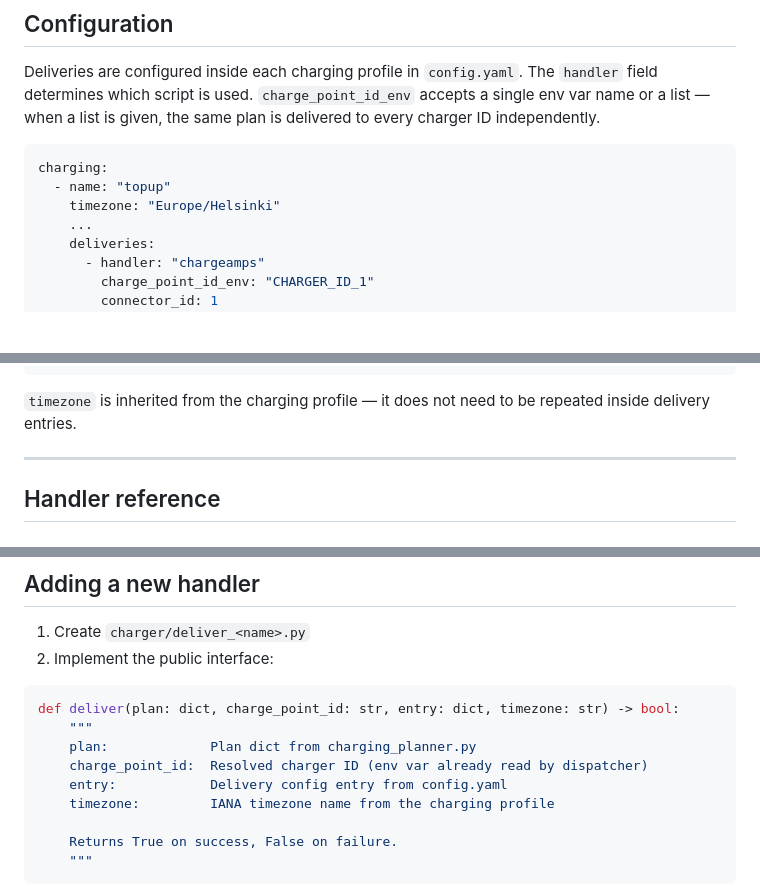
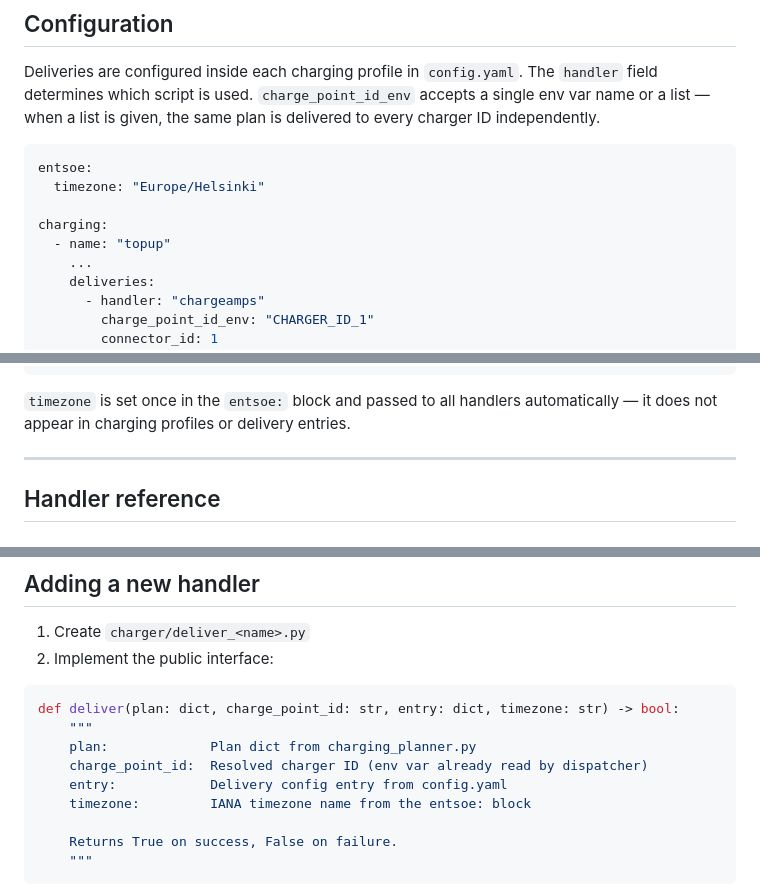
Before and after one commit to nikovett/charging-planner, a Markdown page: charger/README.md, 3 parts joined by grey strips. GitHub-like rendering; blank space fills up the shorter version.

Commit message:
timezone corrections

````diff
--- a/charger/README.md
+++ b/charger/README.md
@@ -33,9 +33,11 @@ charging_planner.py  →  plan-{name}.json  →  charger/deliver.py  →  delive
 Deliveries are configured inside each charging profile in `config.yaml`. The `handler` field determines which script is used. `charge_point_id_env` accepts a single env var name or a list — when a list is given, the same plan is delivered to every charger ID independently.
 
 ```yaml
+entsoe:
+  timezone: "Europe/Helsinki"
+
 charging:
   - name: "topup"
-    timezone: "Europe/Helsinki"
     ...
     deliveries:
       - handler: "chargeamps"
@@ -62,7 +64,7 @@ charging:
         timeout: 30
 ```
 
-`timezone` is inherited from the charging profile — it does not need to be repeated inside delivery entries.
+`timezone` is set once in the `entsoe:` block and passed to all handlers automatically — it does not appear in charging profiles or delivery entries.
 
 ---
 
@@ -137,7 +139,7 @@ def deliver(plan: dict, charge_point_id: str, entry: dict, timezone: str) -> boo
     plan:             Plan dict from charging_planner.py
     charge_point_id:  Resolved charger ID (env var already read by dispatcher)
     entry:            Delivery config entry from config.yaml
-    timezone:         IANA timezone name from the charging profile
+    timezone:         IANA timezone name from the entsoe: block
 
     Returns True on success, False on failure.
     """
````
Also changed, not shown: README.md (+3 -4 lines).
